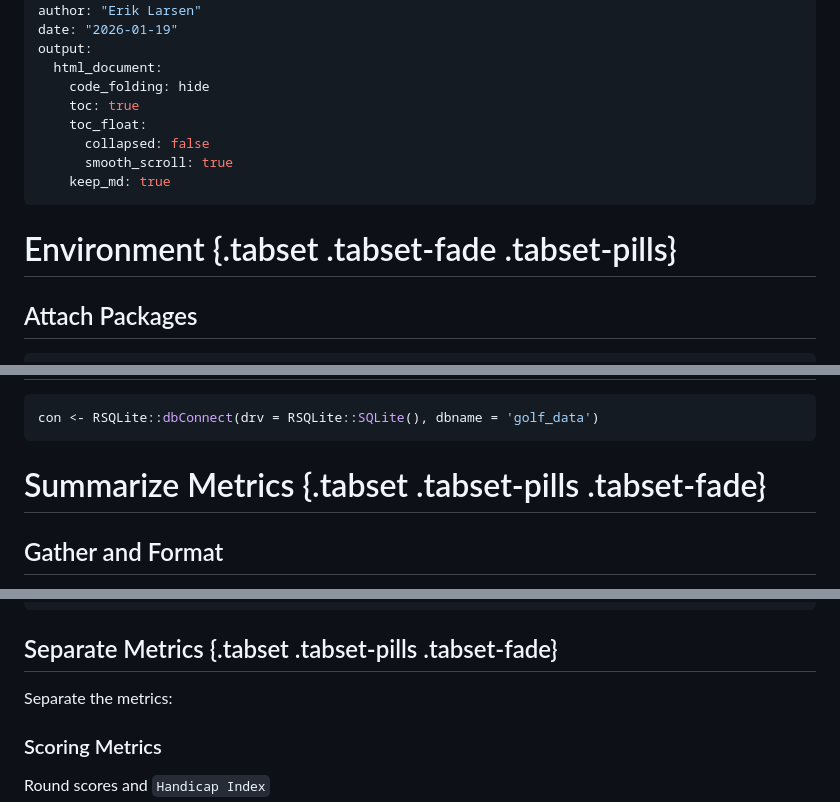
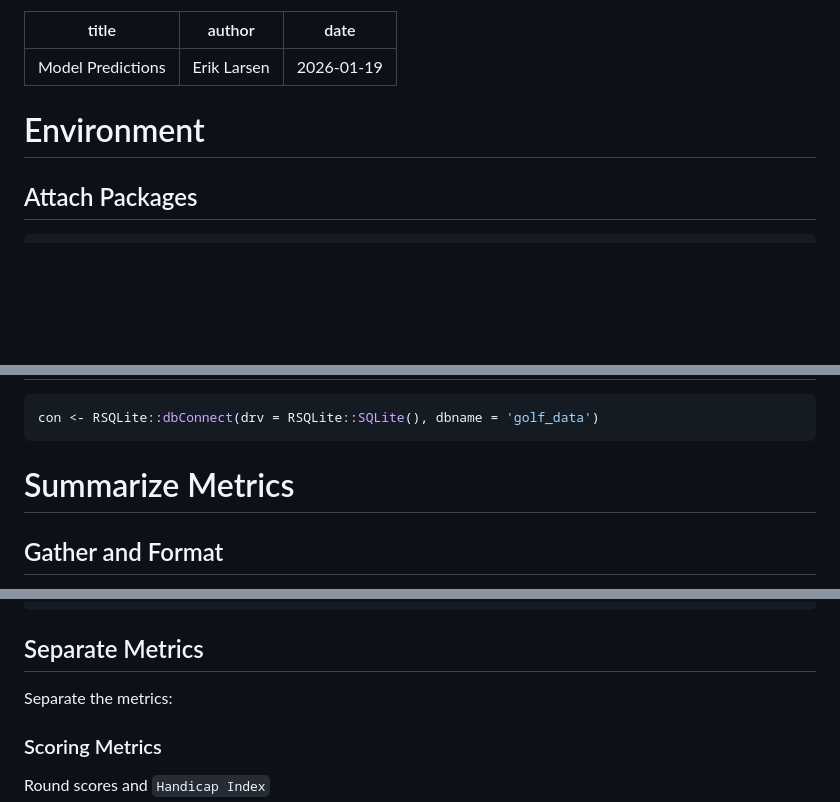
Before and after one commit to eriklarsen4/golf, a Markdown page: predict_score.md, 3 parts joined by grey strips. GitHub-like rendering; blank space fills up the shorter version.

Commit message:
update predict score gitmd

````diff
--- a/predict_score.md
+++ b/predict_score.md
@@ -2,16 +2,8 @@
 title: "Model Predictions"
 author: "Erik Larsen"
 date: "2026-01-19"
-output:
-  html_document:
-    code_folding: hide
-    toc: true
-    toc_float:
-      collapsed: false
-      smooth_scroll: true
-    keep_md: true
 ---
-# Environment {.tabset .tabset-fade .tabset-pills}
+# Environment
 
 ## Attach Packages
 
@@ -34,7 +26,7 @@ library(emayili)
 con <- RSQLite::dbConnect(drv = RSQLite::SQLite(), dbname = 'golf_data')
 ```
 
-# Summarize Metrics {.tabset .tabset-pills .tabset-fade}
+# Summarize Metrics
 
 ## Gather and Format
 
@@ -95,7 +87,7 @@ head(scores_sum)
 ## #   `Net Score` <dbl>
 ```
 
-## Separate Metrics {.tabset .tabset-pills .tabset-fade}
+## Separate Metrics
 
 Separate the metrics:
 
````
Also changed, not shown: other parts of predict_score.md (+2 -2 lines).
